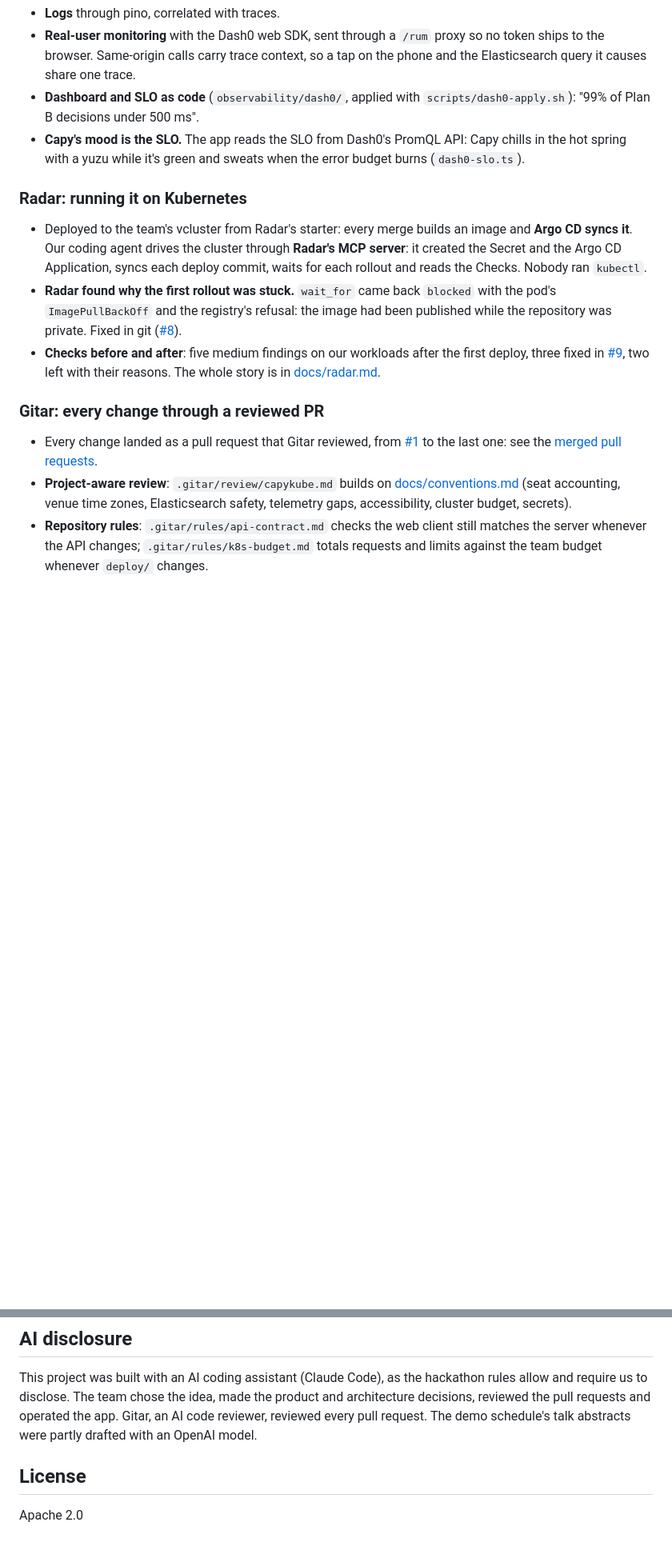
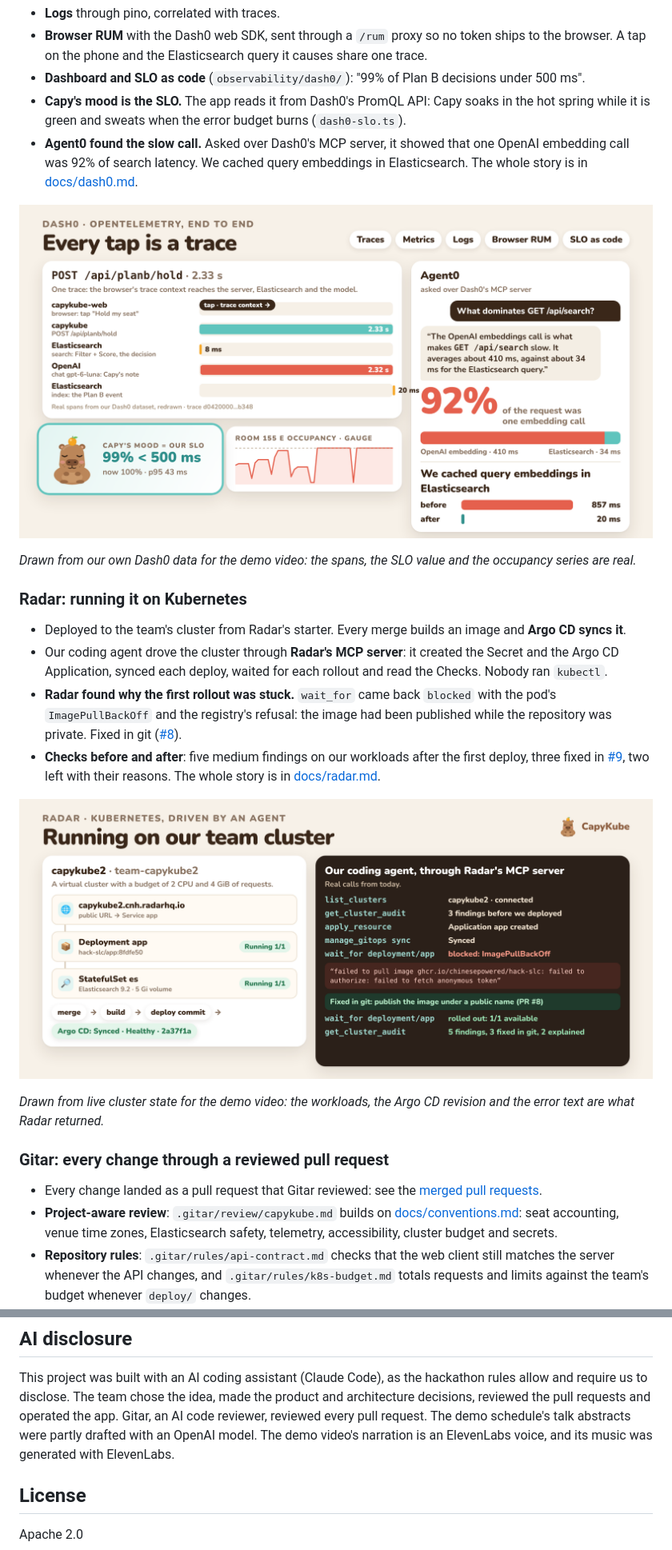
Before and after one commit to chinesepowered/hack-slc, a Markdown page: README.md, 2 parts joined by grey strips. Shown at 80% size. Drawn GitHub-style; pictures changed too: docs/media/dash0.png (added), docs/media/radar.png (added); blank space fills up the shorter version.

```diff
--- a/README.md
+++ b/README.md
@@ -109,22 +163,29 @@ flowchart LR
   `gauges.ts`).
 - **Logs** through pino, correlated with traces.
-- **Real-user monitoring** with the Dash0 web SDK, sent through a `/rum`
-  proxy so no token ships to the browser. Same-origin calls carry trace
-  context, so a tap on the phone and the Elasticsearch query it causes share
-  one trace.
-- **Dashboard and SLO as code** (`observability/dash0/`, applied with
-  `scripts/dash0-apply.sh`): "99% of Plan B decisions under 500 ms".
-- **Capy's mood is the SLO.** The app reads the SLO from Dash0's PromQL API:
-  Capy chills in the hot spring with a yuzu while it's green and sweats when
-  the error budget burns (`dash0-slo.ts`).
+- **Browser RUM** with the Dash0 web SDK, sent through a `/rum` proxy so no
+  token ships to the browser. A tap on the phone and the Elasticsearch query
+  it causes share one trace.
+- **Dashboard and SLO as code** (`observability/dash0/`): "99% of Plan B
+  decisions under 500 ms".
+- **Capy's mood is the SLO.** The app reads it from Dash0's PromQL API: Capy
+  soaks in the hot spring while it is green and sweats when the error budget
+  burns (`dash0-slo.ts`).
+- **Agent0 found the slow call.** Asked over Dash0's MCP server, it showed
+  that one OpenAI embedding call was 92% of search latency. We cached query
+  embeddings in Elasticsearch. The whole story is in
+  [docs/dash0.md](docs/dash0.md).
+
+![A real seat-hold trace, the SLO, room occupancy and Agent0's finding, drawn from our Dash0 data](docs/media/dash0.png)
+
+*Drawn from our own Dash0 data for the demo video: the spans, the SLO value and the occupancy series are real.*
 
 ### Radar: running it on Kubernetes
 
-- Deployed to the team's vcluster from Radar's starter: every merge builds
-  an image and **Argo CD syncs it**. Our coding agent drives the cluster
-  through **Radar's MCP server**: it created the Secret and the Argo CD
-  Application, syncs each deploy commit, waits for each rollout and reads
-  the Checks. Nobody ran `kubectl`.
+- Deployed to the team's cluster from Radar's starter. Every merge builds an
+  image and **Argo CD syncs it**.
+- Our coding agent drove the cluster through **Radar's MCP server**: it
+  created the Secret and the Argo CD Application, synced each deploy, waited
+  for each rollout and read the Checks. Nobody ran `kubectl`.
 - **Radar found why the first rollout was stuck.** `wait_for` came back
   `blocked` with the pod's `ImagePullBackOff` and the registry's refusal:
   the image had been published while the repository was private. Fixed in
@@ -134,16 +195,19 @@ flowchart LR
   [#9](https://github.com/chinesepowered/hack-slc/pull/9), two left with
   their reasons. The whole story is in [docs/radar.md](docs/radar.md).
 
-### Gitar: every change through a reviewed PR
+![The cluster's workloads and Argo CD state, and the agent's calls to Radar's MCP server, including the blocked rollout](docs/media/radar.png)
 
-- Every change landed as a pull request that Gitar reviewed, from
-  [#1](https://github.com/chinesepowered/hack-slc/pull/1) to the last one:
-  see the [merged pull requests](https://github.com/chinesepowered/hack-slc/pulls?q=is%3Apr+is%3Amerged).
+*Drawn from live cluster state for the demo video: the workloads, the Argo CD revision and the error text are what Radar returned.*
+
+### Gitar: every change through a reviewed pull request
+
+- Every change landed as a pull request that Gitar reviewed: see the
+  [merged pull requests](https://github.com/chinesepowered/hack-slc/pulls?q=is%3Apr+is%3Amerged).
 - **Project-aware review**: `.gitar/review/capykube.md` builds on
-  [docs/conventions.md](docs/conventions.md) (seat accounting, venue time
-  zones, Elasticsearch safety, telemetry gaps, accessibility, cluster
-  budget, secrets).
-- **Repository rules**: `.gitar/rules/api-contract.md` checks the web client
-  still matches the server whenever the API changes;
-  `.gitar/rules/k8s-budget.md` totals requests and limits against the team
+  [docs/conventions.md](docs/conventions.md): seat accounting, venue time
+  zones, Elasticsearch safety, telemetry, accessibility, cluster budget and
+  secrets.
+- **Repository rules**: `.gitar/rules/api-contract.md` checks that the web
+  client still matches the server whenever the API changes, and
+  `.gitar/rules/k8s-budget.md` totals requests and limits against the team's
   budget whenever `deploy/` changes.
@@ -212,6 +282,8 @@ hackathon rules allow and require us to disclose. The team chose the idea,
 made the product and architecture decisions, reviewed the pull requests and
 operated the app. Gitar, an AI code reviewer, reviewed every pull request.
 The demo schedule's talk abstracts were partly drafted with an OpenAI model.
+The demo video's narration is an ElevenLabs voice, and its music was
+generated with ElevenLabs.
 
 ## License
 
```
Also changed, not shown: other parts of README.md (+120 -60 lines), docs/media/capy.png (added), docs/media/gitar-review.png (added), docs/media/phone-flow.png (added), docs/media/query.png (added), 1 other file.
